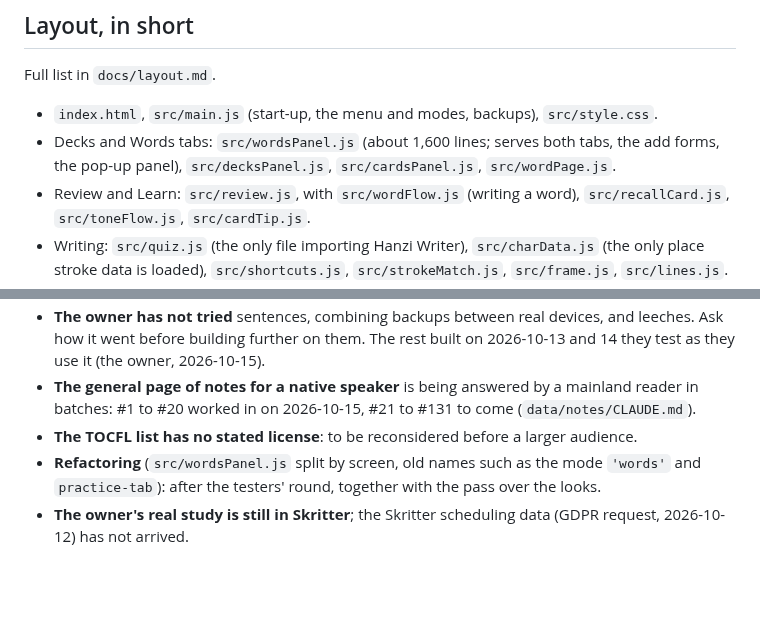
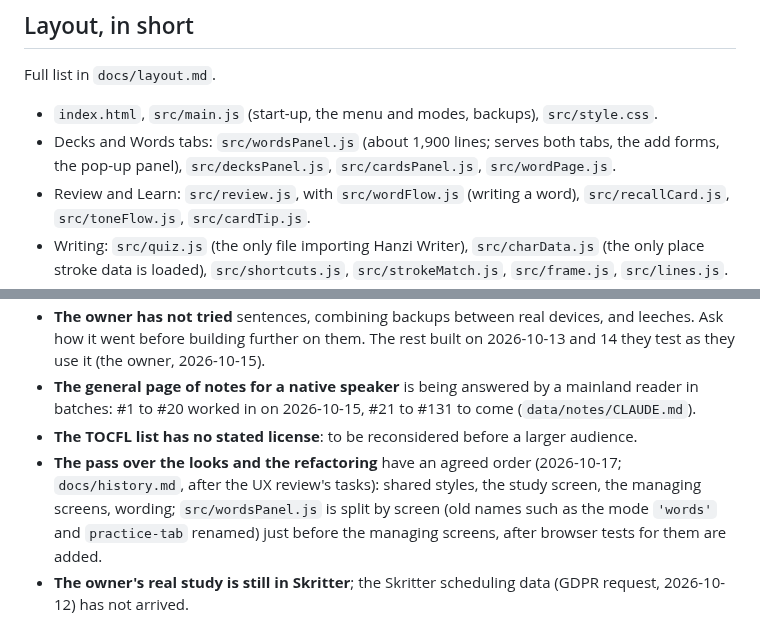
Before and after one commit to BunnyApocalypse/yutu-chinese, a Markdown page: CLAUDE.md, 2 parts joined by grey strips. Drawn GitHub-style; blank space fills up the shorter version.

```diff
--- a/CLAUDE.md
+++ b/CLAUDE.md
@@ -102,7 +102,7 @@ How each part of the app works, and why, is in `docs/` (index: `docs/README.md`)
 Full list in `docs/layout.md`.
 
 - `index.html`, `src/main.js` (start-up, the menu and modes, backups), `src/style.css`.
-- Decks and Words tabs: `src/wordsPanel.js` (about 1,600 lines; serves both tabs, the add forms, the pop-up panel), `src/decksPanel.js`, `src/cardsPanel.js`, `src/wordPage.js`.
+- Decks and Words tabs: `src/wordsPanel.js` (about 1,900 lines; serves both tabs, the add forms, the pop-up panel), `src/decksPanel.js`, `src/cardsPanel.js`, `src/wordPage.js`.
 - Review and Learn: `src/review.js`, with `src/wordFlow.js` (writing a word), `src/recallCard.js`, `src/toneFlow.js`, `src/cardTip.js`.
 - Writing: `src/quiz.js` (the only file importing Hanzi Writer), `src/charData.js` (the only place stroke data is loaded), `src/shortcuts.js`, `src/strokeMatch.js`, `src/frame.js`, `src/lines.js`.
 - Storage: `src/db.js` (store layout documented at its top), `src/backup.js`, `src/merge.js`, `src/offline.js`, `src/serviceWorker.js`.
@@ -123,5 +123,5 @@ Past session notes are in `docs/history.md`.
 - **The owner has not tried** sentences, combining backups between real devices, and leeches. Ask how it went before building further on them. The rest built on 2026-10-13 and 14 they test as they use it (the owner, 2026-10-15).
 - **The general page of notes for a native speaker** is being answered by a mainland reader in batches: #1 to #20 worked in on 2026-10-15, #21 to #131 to come (`data/notes/CLAUDE.md`).
 - **The TOCFL list has no stated license**: to be reconsidered before a larger audience.
-- **Refactoring** (`src/wordsPanel.js` split by screen, old names such as the mode `'words'` and `practice-tab`): after the testers' round, together with the pass over the looks.
+- **The pass over the looks and the refactoring** have an agreed order (2026-10-17; `docs/history.md`, after the UX review's tasks): shared styles, the study screen, the managing screens, wording; `src/wordsPanel.js` is split by screen (old names such as the mode `'words'` and `practice-tab` renamed) just before the managing screens, after browser tests for them are added.
 - **The owner's real study is still in Skritter**; the Skritter scheduling data (GDPR request, 2026-10-12) has not arrived.
```
Also changed, not shown: docs/history.md (+17 -0 lines).
